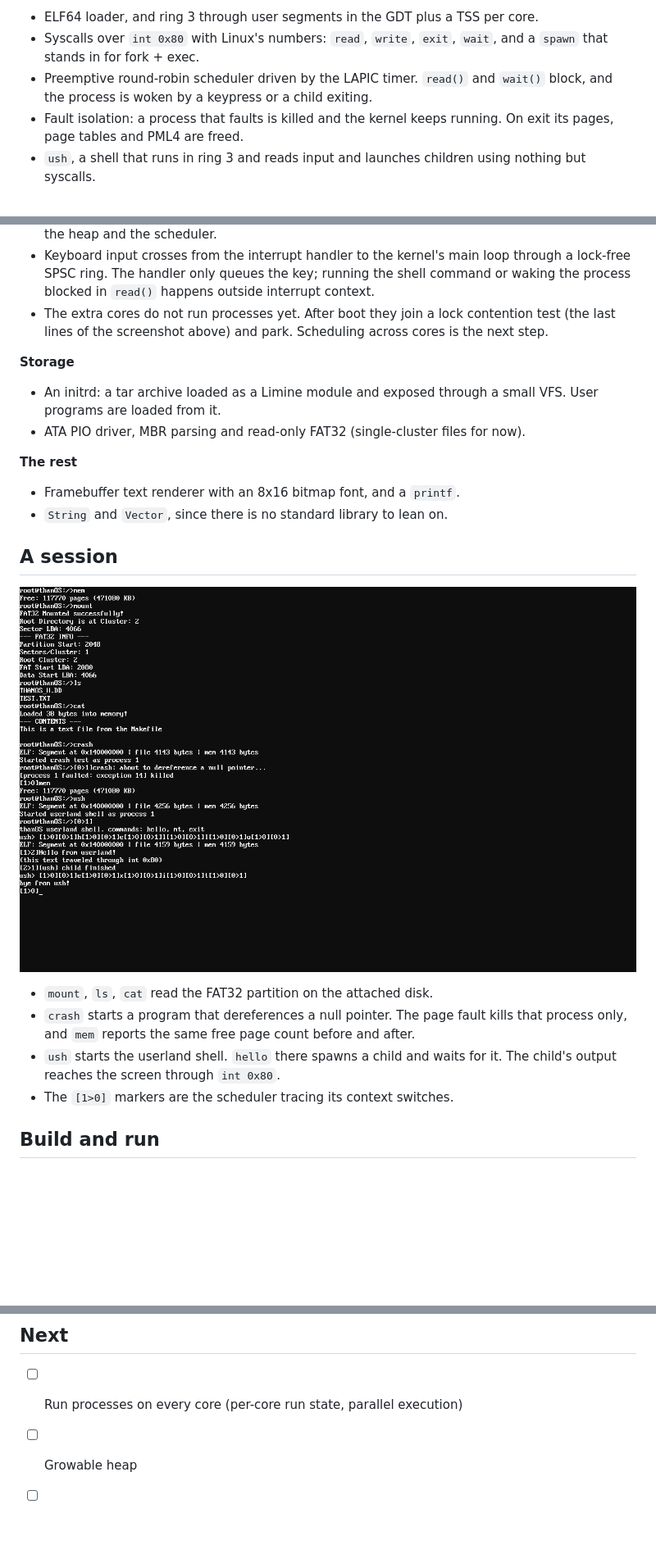
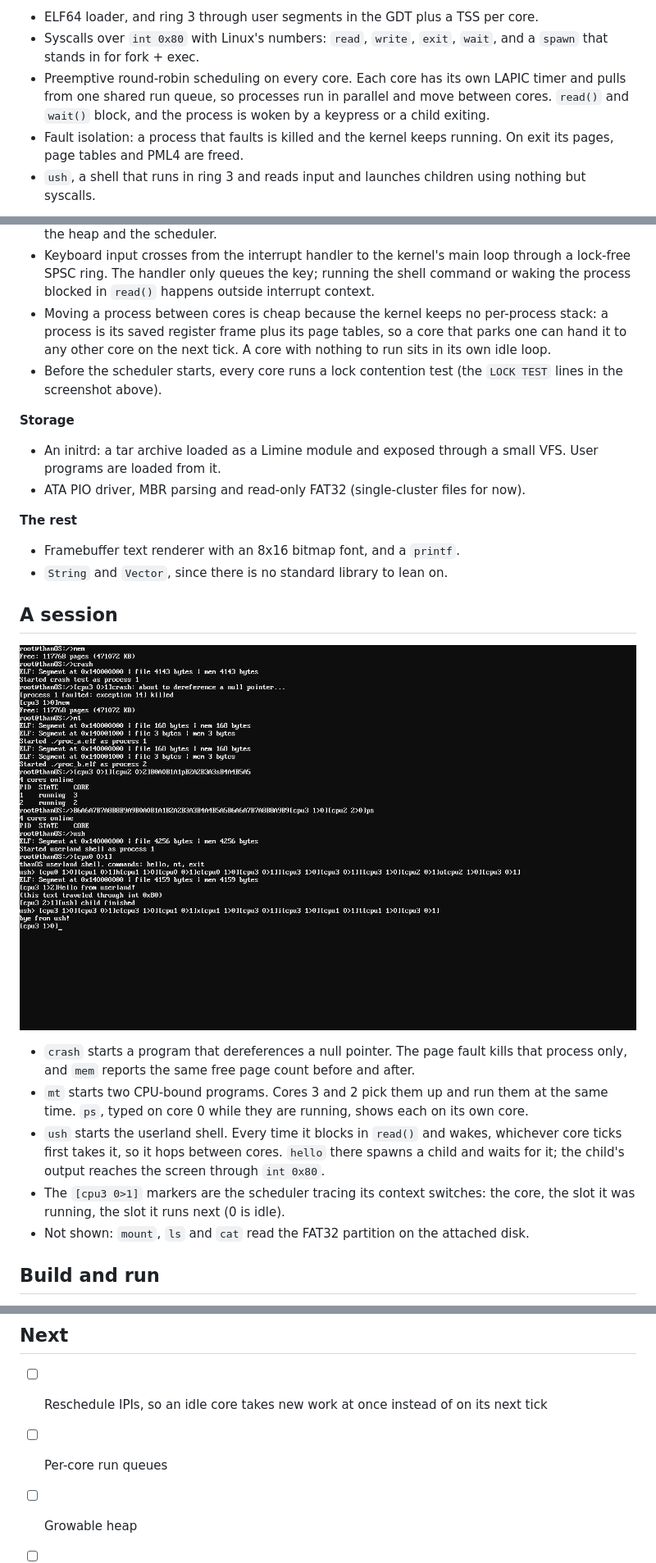
Before and after one commit to evanap003300/thanOS, a Markdown page: README.md, 3 parts joined by grey strips. Shown at 82% size. Rendered like a GitHub page; pictures changed too: docs/session.png; blank space fills up the shorter version.

Commit message:
readme: processes run on every core, new screenshots

```diff
--- a/README.md
+++ b/README.md
@@ -20,8 +21,10 @@ programs in their own address spaces, and schedules them preemptively.
 - ELF64 loader, and ring 3 through user segments in the GDT plus a TSS per core.
 - Syscalls over `int 0x80` with Linux's numbers: `read`, `write`, `exit`,
   `wait`, and a `spawn` that stands in for fork + exec.
-- Preemptive round-robin scheduler driven by the LAPIC timer. `read()` and
-  `wait()` block, and the process is woken by a keypress or a child exiting.
+- Preemptive round-robin scheduling on every core. Each core has its own LAPIC
+  timer and pulls from one shared run queue, so processes run in parallel and
+  move between cores. `read()` and `wait()` block, and the process is woken by
+  a keypress or a child exiting.
 - Fault isolation: a process that faults is killed and the kernel keeps
   running. On exit its pages, page tables and PML4 are freed.
 - `ush`, a shell that runs in ring 3 and reads input and launches children
@@ -40,9 +43,12 @@ programs in their own address spaces, and schedules them preemptively.
   through a lock-free SPSC ring. The handler only queues the key; running the
   shell command or waking the process blocked in `read()` happens outside
   interrupt context.
-- The extra cores do not run processes yet. After boot they join a lock
-  contention test (the last lines of the screenshot above) and park. Scheduling
-  across cores is the next step.
+- Moving a process between cores is cheap because the kernel keeps no
+  per-process stack: a process is its saved register frame plus its page
+  tables, so a core that parks one can hand it to any other core on the next
+  tick. A core with nothing to run sits in its own idle loop.
+- Before the scheduler starts, every core runs a lock contention test (the
+  `LOCK TEST` lines in the screenshot above).
 
 **Storage**
 - An initrd: a tar archive loaded as a Limine module and exposed through a
@@ -58,13 +64,20 @@ programs in their own address spaces, and schedules them preemptively.
 
 ![shell session](docs/session.png)
 
-- `mount`, `ls`, `cat` read the FAT32 partition on the attached disk.
 - `crash` starts a program that dereferences a null pointer. The page fault
   kills that process only, and `mem` reports the same free page count before
   and after.
-- `ush` starts the userland shell. `hello` there spawns a child and waits for
-  it. The child's output reaches the screen through `int 0x80`.
-- The `[1>0]` markers are the scheduler tracing its context switches.
+- `mt` starts two CPU-bound programs. Cores 3 and 2 pick them up and run them
+  at the same time. `ps`, typed on core 0 while they are running, shows each on
+  its own core.
+- `ush` starts the userland shell. Every time it blocks in `read()` and wakes,
+  whichever core ticks first takes it, so it hops between cores. `hello` there
+  spawns a child and waits for it; the child's output reaches the screen
+  through `int 0x80`.
+- The `[cpu3 0>1]` markers are the scheduler tracing its context switches:
+  the core, the slot it was running, the slot it runs next (0 is idle).
+- Not shown: `mount`, `ls` and `cat` read the FAT32 partition on the attached
+  disk.
 
 ## Build and run
 
@@ -94,7 +107,9 @@ user/          ring-3 programs and the syscall wrappers they use
 
 ## Next
 
-- [ ] Run processes on every core (per-core run state, parallel execution)
+- [ ] Reschedule IPIs, so an idle core takes new work at once instead of on
+      its next tick
+- [ ] Per-core run queues
 - [ ] Growable heap
 - [ ] FAT32 cluster chains and write support
 - [ ] Network stack (e1000, then ARP/ICMP, UDP, TCP)
```
Also changed, not shown: other parts of README.md (+2 -1 lines), docs/boot.png.
